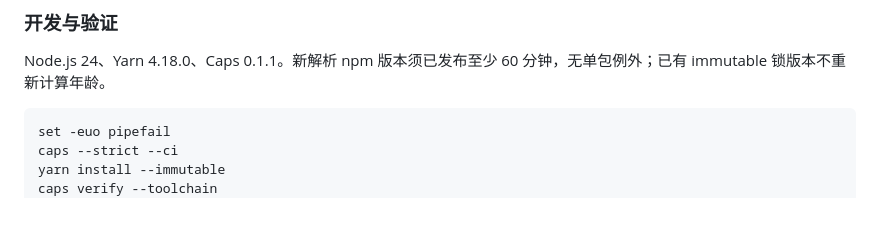
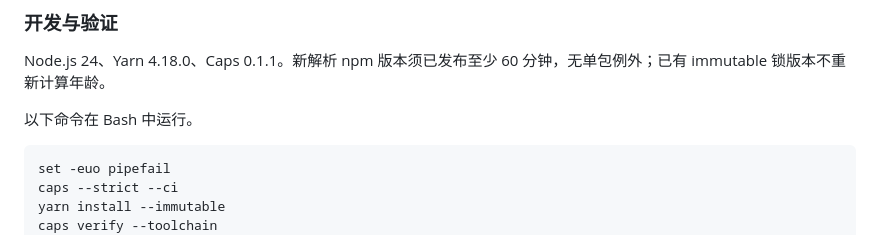
Before and after one commit to calcit-lang/calcit-ir-viewer, a Markdown page: README.md, the part around the change. Rendered like a GitHub page; blank space fills up the shorter version.

Commit message:
注明 IR Viewer 校验命令需要 Bash

````diff
--- a/README.md
+++ b/README.md
@@ -27,7 +27,9 @@ Demo: http://repo.calcit-lang.org/calcit-ir-viewer/ 。
 
 Node.js 24、Yarn 4.18.0、Caps 0.1.1。新解析 npm 版本须已发布至少 60 分钟，无单包例外；已有 immutable 锁版本不重新计算年龄。
 
-```sh
+以下命令在 Bash 中运行。
+
+```bash
 set -euo pipefail
 caps --strict --ci
 yarn install --immutable
````
